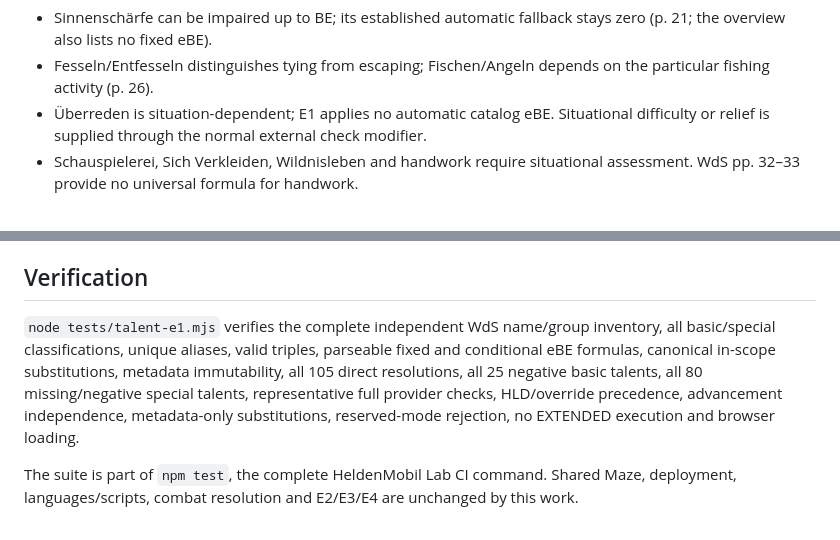
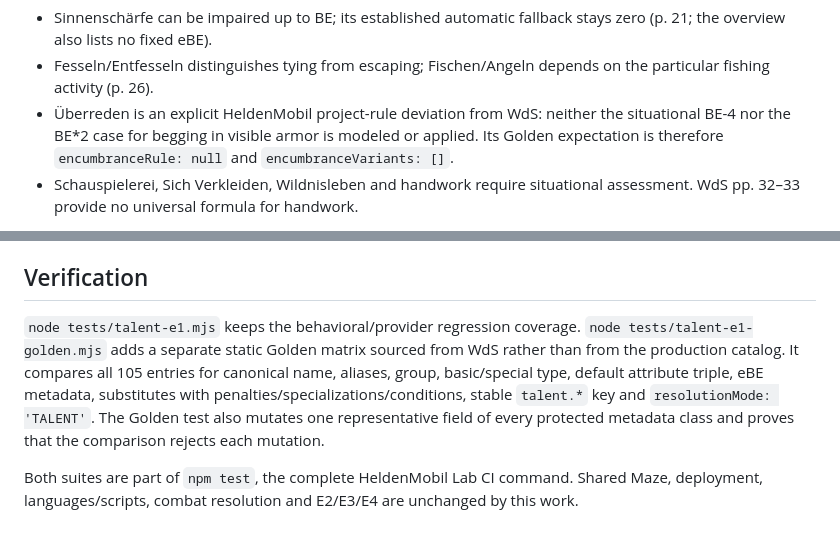
Before and after one commit to litewolf2026/heldenmobil-lab, a Markdown page: docs/talent-e1-catalog.md, 2 parts joined by grey strips. Rendered like a GitHub page.

Commit message:
docs: record E1 golden contract and Überreden deviation

```diff
--- a/docs/talent-e1-catalog.md
+++ b/docs/talent-e1-catalog.md
@@ -67,9 +67,10 @@ use `encumbranceNote`. Neither is automatically applied. For example:
   stays zero (p. 21; the overview also lists no fixed eBE).
 - Fesseln/Entfesseln distinguishes tying from escaping; Fischen/Angeln depends
   on the particular fishing activity (p. 26).
-- Überreden is situation-dependent; E1 applies no automatic catalog eBE.
-  Situational difficulty or relief is supplied through the normal external
-  check modifier.
+- Überreden is an explicit HeldenMobil project-rule deviation from WdS:
+  neither the situational BE-4 nor the BE*2 case for begging in visible armor
+  is modeled or applied. Its Golden expectation is therefore
+  `encumbranceRule: null` and `encumbranceVariants: []`.
 - Schauspielerei, Sich Verkleiden, Wildnisleben and handwork require situational
   assessment. WdS pp. 32–33 provide no universal formula for handwork.
 
@@ -118,14 +119,15 @@ compressed overview is incomplete:
 
 ## Verification
 
-`node tests/talent-e1.mjs` verifies the complete independent WdS name/group
-inventory, all basic/special classifications, unique aliases, valid triples,
-parseable fixed and conditional eBE formulas, canonical in-scope substitutions,
-metadata immutability, all 105 direct resolutions, all 25 negative basic talents,
-all 80 missing/negative special talents, representative full provider checks,
-HLD/override precedence, advancement independence, metadata-only substitutions,
-reserved-mode rejection, no EXTENDED execution and browser loading.
+`node tests/talent-e1.mjs` keeps the behavioral/provider regression coverage.
+`node tests/talent-e1-golden.mjs` adds a separate static Golden matrix sourced
+from WdS rather than from the production catalog. It compares all 105 entries
+for canonical name, aliases, group, basic/special type, default attribute triple,
+eBE metadata, substitutes with penalties/specializations/conditions, stable
+`talent.*` key and `resolutionMode: 'TALENT'`. The Golden test also mutates one
+representative field of every protected metadata class and proves that the
+comparison rejects each mutation.
 
-The suite is part of `npm test`, the complete HeldenMobil Lab CI command.
+Both suites are part of `npm test`, the complete HeldenMobil Lab CI command.
 Shared Maze, deployment, languages/scripts, combat resolution and E2/E3/E4
 are unchanged by this work.
```
